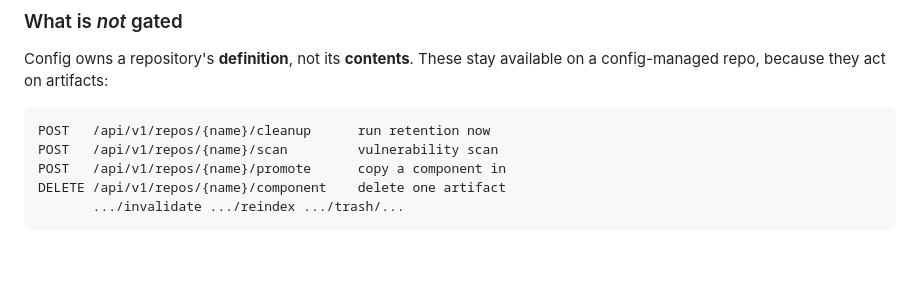
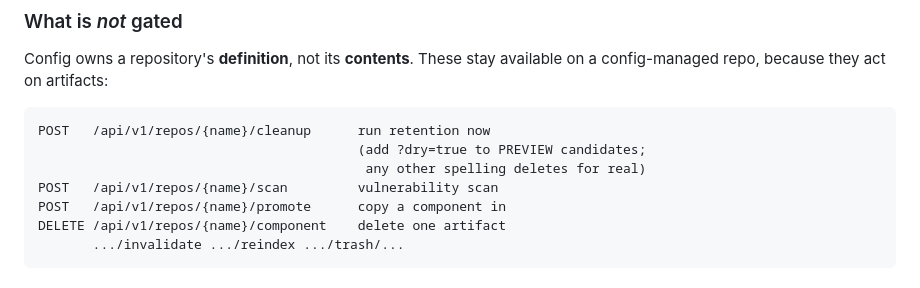
Before and after one commit to gkroken/forge, a Markdown page: docs/runbooks/config-as-code.md, the part around the change. GitHub-like rendering; blank space fills up the shorter version.

Commit message:
docs: document the cleanup dry-run parameter
?dry=true was documented only in a Go comment (admin.go:448). The failure mode
is destructive and silent: an unrecognised spelling — ?dryRun=true is the
obvious guess — is ignored, so the request runs a real cleanup and deletes
artifacts while the caller believes they asked for a preview. Hit while
verifying the shipped example's retention policy.

Co-Authored-By: Claude Opus 5 <noreply@anthropic.com>

````diff
--- a/docs/runbooks/config-as-code.md
+++ b/docs/runbooks/config-as-code.md
@@ -216,6 +216,8 @@ available on a config-managed repo, because they act on artifacts:
 
 ```
 POST   /api/v1/repos/{name}/cleanup      run retention now
+                                         (add ?dry=true to PREVIEW candidates;
+                                          any other spelling deletes for real)
 POST   /api/v1/repos/{name}/scan         vulnerability scan
 POST   /api/v1/repos/{name}/promote      copy a component in
 DELETE /api/v1/repos/{name}/component    delete one artifact
````
